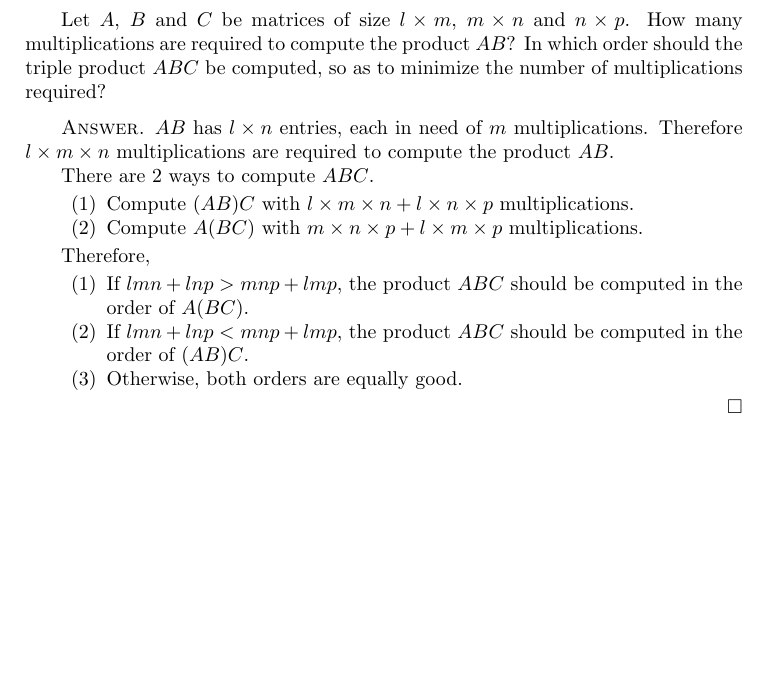
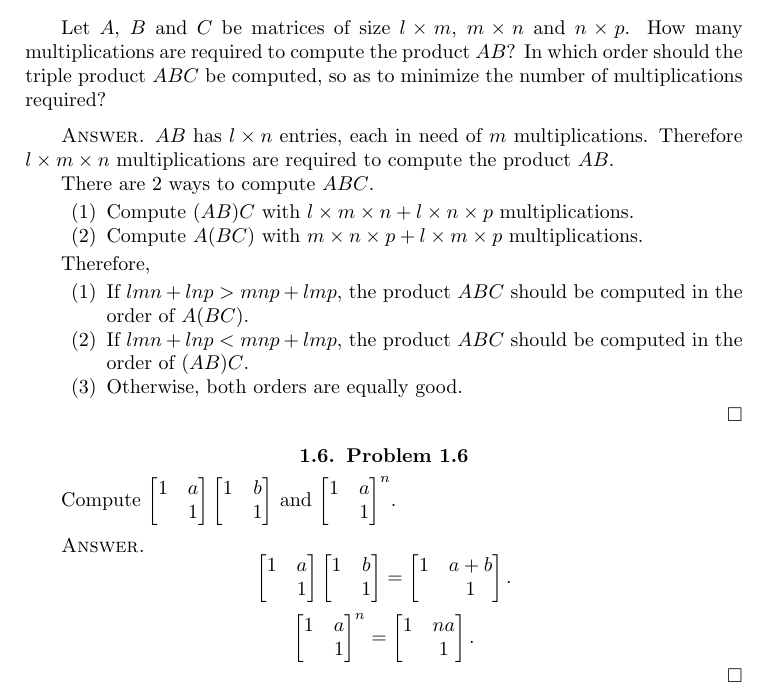
Before and after one commit to pmq20/pmq20.github.io, a LaTeX book (math/2019/minqi_s_solutions_to_the_exercises_of_michael_artin_2011_algebra_2nd_edition.tex): part of page 6 of 6, cut so that both start at the same text, the shorter picture padded with empty space. Compiled offline with pdfLaTeX.

Commit message:
solve Problem 1.6 of Artin

```diff
--- a/math/2019/minqi_s_solutions_to_the_exercises_of_michael_artin_2011_algebra_2nd_edition.tex
+++ b/math/2019/minqi_s_solutions_to_the_exercises_of_michael_artin_2011_algebra_2nd_edition.tex
@@ -185,7 +185,37 @@ Therefore,
 \item If $lmn+lnp<mnp+lmp$, the product $ABC$ should be computed in the order of $(AB)C$.
 \item Otherwise, both orders are equally good.
 \end{enumerate}
-
 \end{proof}
 
+\section{Problem 1.6}
+
+Compute $\begin{bmatrix}
+1 &a\\
+   &1\end{bmatrix}\begin{bmatrix}
+1 &b\\
+   &1\end{bmatrix}$ and $\begin{bmatrix}
+1 &a\\
+   &1\end{bmatrix}^n$.
+
+\begin{proof}[Answer]
+\[
+\begin{bmatrix}
+1 &a\\
+   &1\end{bmatrix}\begin{bmatrix}
+1 &b\\
+   &1\end{bmatrix}=\begin{bmatrix}
+1 &a+b\\
+   &1\end{bmatrix}.
+\]
+
+\[
+\begin{bmatrix}
+1 &a\\
+   &1\end{bmatrix}^n=\begin{bmatrix}
+1 &na\\
+   &1\end{bmatrix}.
+\]
+\end{proof}
+
+
 \end{document}
```
Also changed, not shown: math/2019/minqi_s_solutions_to_the_exercises_of_michael_artin_2011_algebra_2nd_edition.pdf.
